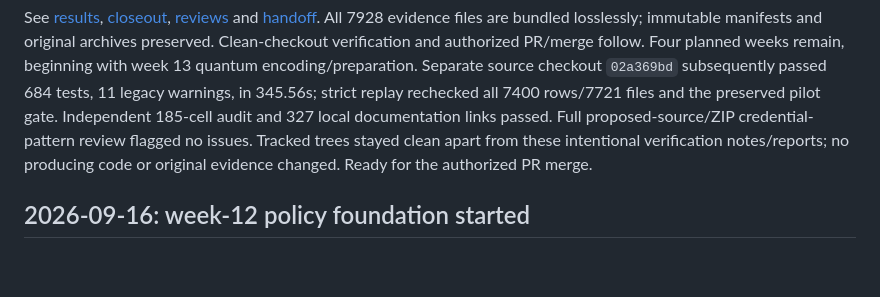
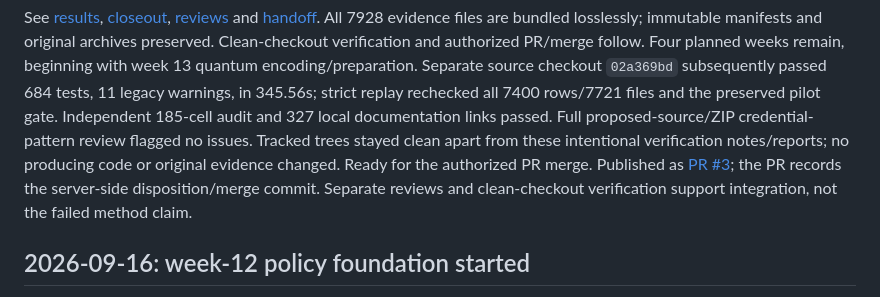
Before and after one commit to Prithvi8706/quantum_option_pricing, a Markdown page: docs/journal_sprint/PROJECT_LOG.md, the part around the change. GitHub-like rendering; blank space fills up the shorter version.

```diff
--- a/docs/journal_sprint/PROJECT_LOG.md
+++ b/docs/journal_sprint/PROJECT_LOG.md
@@ -33,6 +33,9 @@ preserved pilot gate. Independent 185-cell audit and 327 local documentation
 links passed. Full proposed-source/ZIP credential-pattern review flagged no issues.
 Tracked trees stayed clean apart from these intentional verification notes/reports;
 no producing code or original evidence changed. Ready for the authorized PR merge.
+Published as [PR #3](https://github.com/Prithvi8706/quantum_option_pricing/pull/3);
+the PR records the server-side disposition/merge commit. Separate reviews and
+clean-checkout verification support integration, not the failed method claim.
 
 ## 2026-09-16: week-12 policy foundation started
 
```
Also changed, not shown: docs/journal_sprint/WEEK_12_HANDOFF.md (+5 -0 lines).
